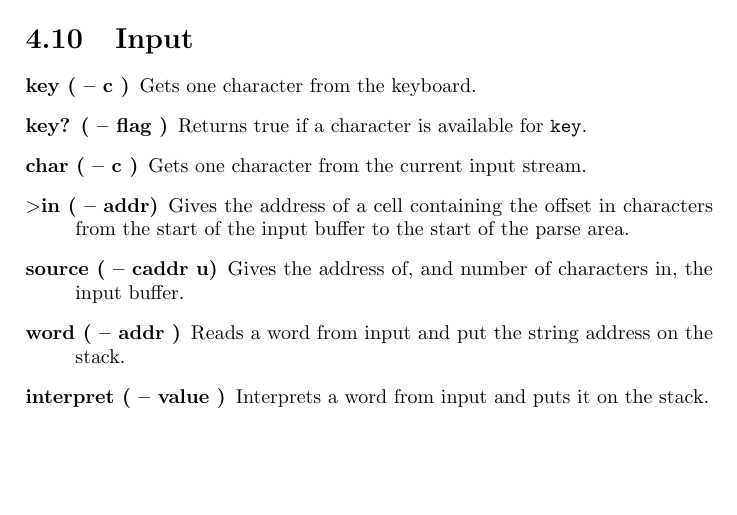
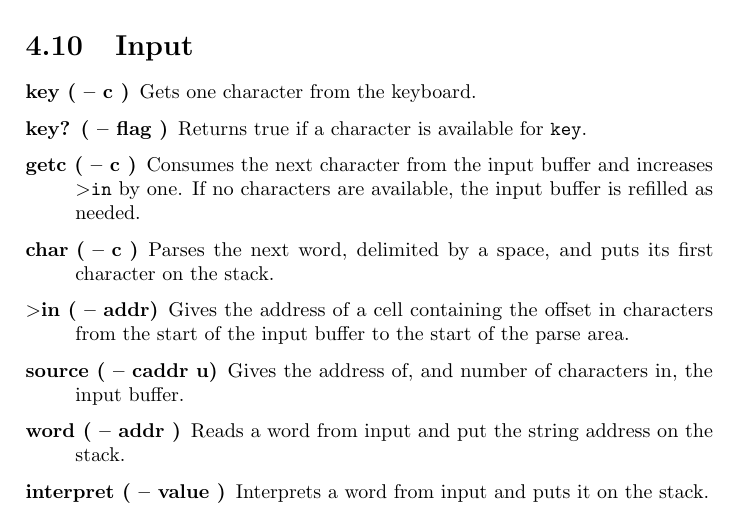
Before and after one commit to jkotlinski/durexforth, a LaTeX thesis (docs/manual.tex, which reads docs/forth.tex): part of page 18 of 27, cut so that both start at the same text, the shorter picture padded with empty space. Compiled offline with pdfLaTeX.

Commit message:
Renamed char=>getc, added new char that works like Forth 2012

```diff
--- a/docs/forth.tex
+++ b/docs/forth.tex
@@ -324,7 +324,9 @@ endcase
 
 \item[key ( -- c )] Gets one character from the keyboard.
 \item[key? ( -- flag )] Returns true if a character is available for \texttt{key}.
-\item[char ( -- c )] Gets one character from the current input stream.
+\item[getc ( -- c )] Consumes the next character from the input buffer and increases \texttt{$>$in} by one. If no characters are available, the input buffer is refilled as needed.
+
+\item[char ( -- c )] Parses the next word, delimited by a space, and puts its first character on the stack.
 
 \item[$>$in ( -- addr)] Gives the address of a cell containing the offset in characters from the start of the input buffer to the start of the parse area.
 
```
Also changed, not shown: changelog.txt, 2 other files.
